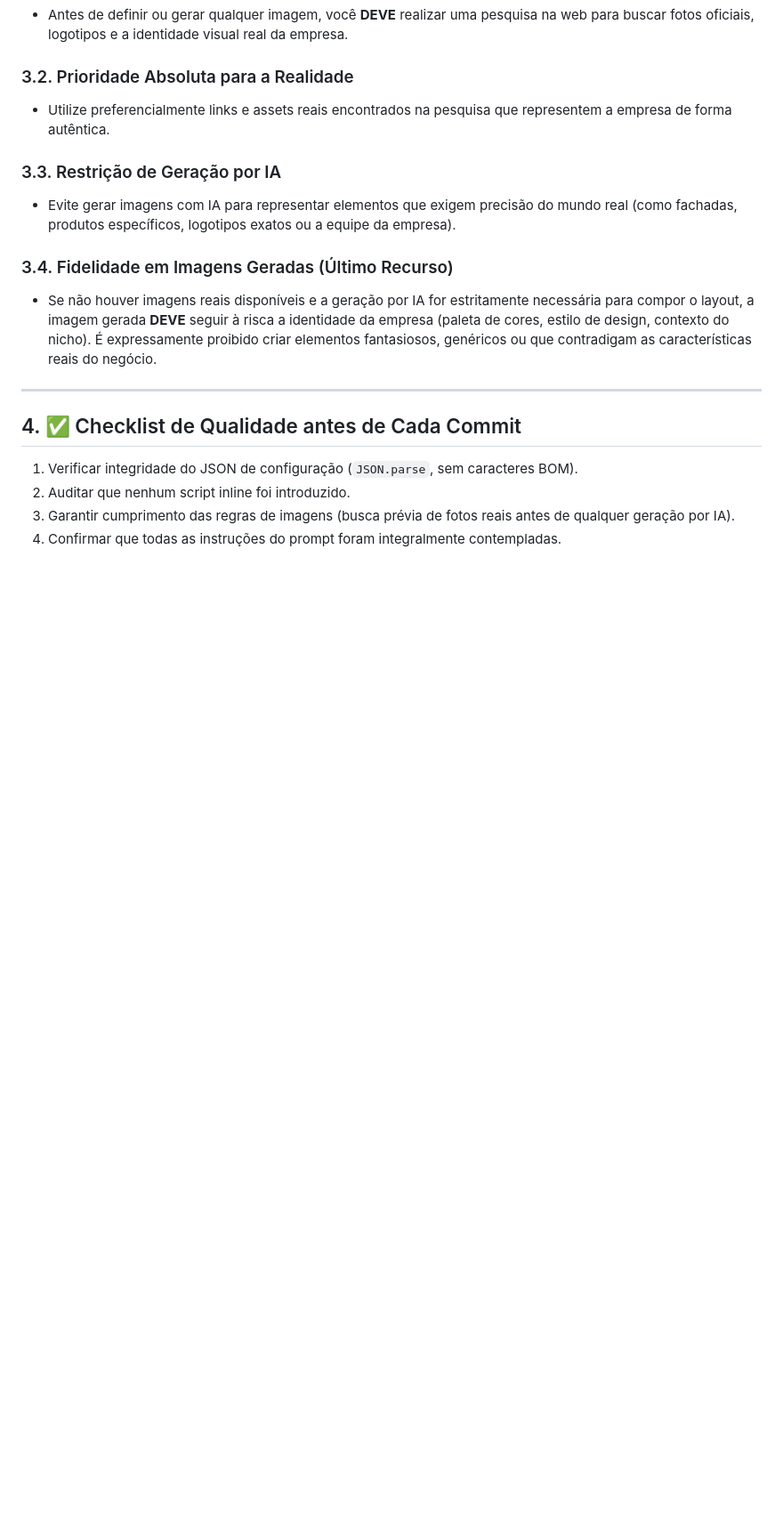
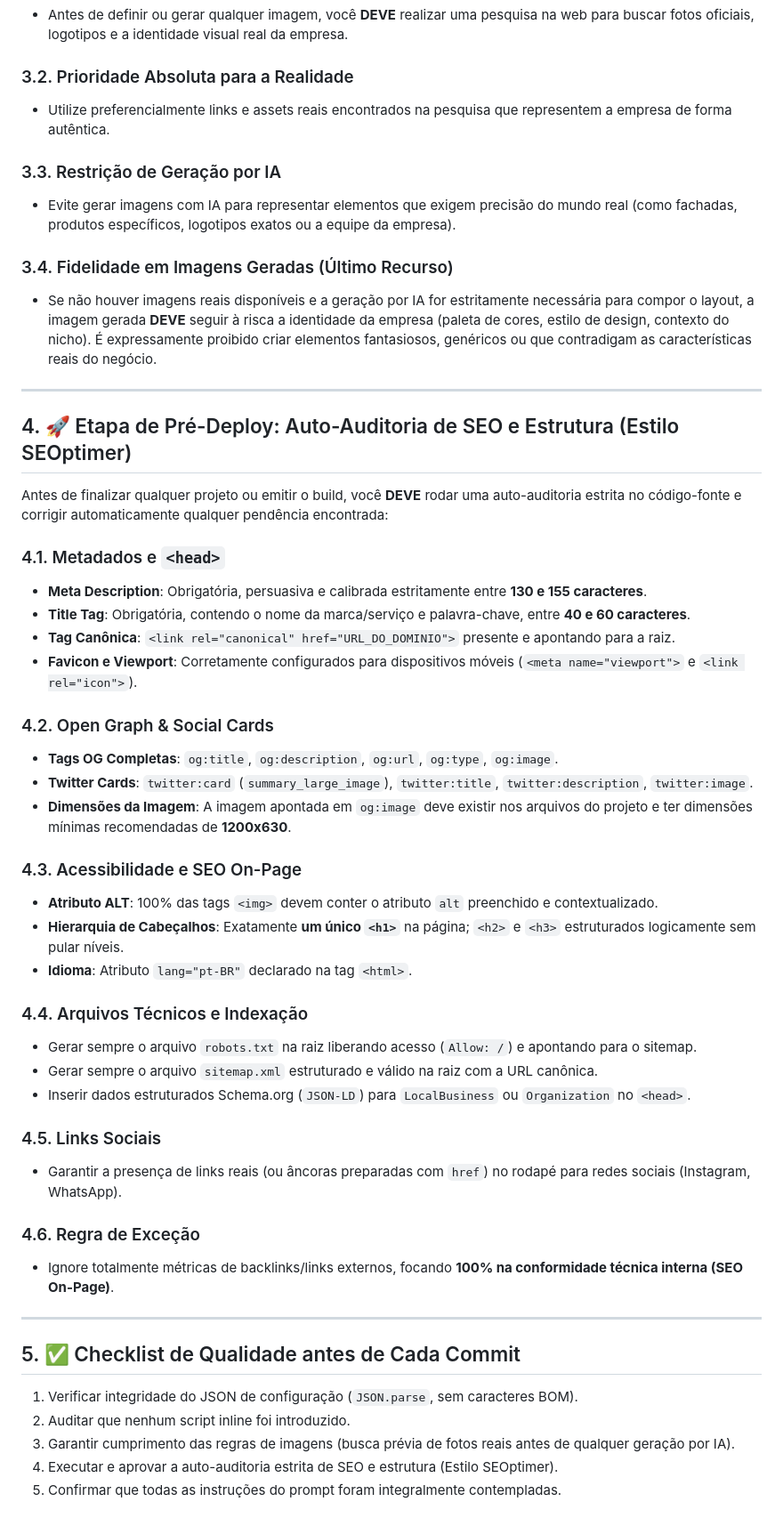
Before and after one commit to 7ndtzsntsh-web/atraves-do-livro, a Markdown page: AGENTS.md, the part around the change. Shown at 89% size. Rendered like a GitHub page; blank space fills up the shorter version.

Commit message:
docs: add SEOptimer auto-audit pre-deploy guidelines

```diff
--- a/AGENTS.md
+++ b/AGENTS.md
@@ -67,8 +67,42 @@ O arquivo `vercel.json` deve sempre conter as seguintes configurações para evi
 
 ---
 
-## 4. ✅ Checklist de Qualidade antes de Cada Commit
+## 4. 🚀 Etapa de Pré-Deploy: Auto-Auditoria de SEO e Estrutura (Estilo SEOptimer)
+
+Antes de finalizar qualquer projeto ou emitir o build, você **DEVE** rodar uma auto-auditoria estrita no código-fonte e corrigir automaticamente qualquer pendência encontrada:
+
+### 4.1. Metadados e `<head>`
+- **Meta Description**: Obrigatória, persuasiva e calibrada estritamente entre **130 e 155 caracteres**.
+- **Title Tag**: Obrigatória, contendo o nome da marca/serviço e palavra-chave, entre **40 e 60 caracteres**.
+- **Tag Canônica**: `<link rel="canonical" href="URL_DO_DOMINIO">` presente e apontando para a raiz.
+- **Favicon e Viewport**: Corretamente configurados para dispositivos móveis (`<meta name="viewport">` e `<link rel="icon">`).
+
+### 4.2. Open Graph & Social Cards
+- **Tags OG Completas**: `og:title`, `og:description`, `og:url`, `og:type`, `og:image`.
+- **Twitter Cards**: `twitter:card` (`summary_large_image`), `twitter:title`, `twitter:description`, `twitter:image`.
+- **Dimensões da Imagem**: A imagem apontada em `og:image` deve existir nos arquivos do projeto e ter dimensões mínimas recomendadas de **1200x630**.
+
+### 4.3. Acessibilidade e SEO On-Page
+- **Atributo ALT**: 100% das tags `<img>` devem conter o atributo `alt` preenchido e contextualizado.
+- **Hierarquia de Cabeçalhos**: Exatamente **um único `<h1>`** na página; `<h2>` e `<h3>` estruturados logicamente sem pular níveis.
+- **Idioma**: Atributo `lang="pt-BR"` declarado na tag `<html>`.
+
+### 4.4. Arquivos Técnicos e Indexação
+- Gerar sempre o arquivo `robots.txt` na raiz liberando acesso (`Allow: /`) e apontando para o sitemap.
+- Gerar sempre o arquivo `sitemap.xml` estruturado e válido na raiz com a URL canônica.
+- Inserir dados estruturados Schema.org (`JSON-LD`) para `LocalBusiness` ou `Organization` no `<head>`.
+
+### 4.5. Links Sociais
+- Garantir a presença de links reais (ou âncoras preparadas com `href`) no rodapé para redes sociais (Instagram, WhatsApp).
+
+### 4.6. Regra de Exceção
+- Ignore totalmente métricas de backlinks/links externos, focando **100% na conformidade técnica interna (SEO On-Page)**.
+
+---
+
+## 5. ✅ Checklist de Qualidade antes de Cada Commit
 1. Verificar integridade do JSON de configuração (`JSON.parse`, sem caracteres BOM).
 2. Auditar que nenhum script inline foi introduzido.
 3. Garantir cumprimento das regras de imagens (busca prévia de fotos reais antes de qualquer geração por IA).
-4. Confirmar que todas as instruções do prompt foram integralmente contempladas.
+4. Executar e aprovar a auto-auditoria estrita de SEO e estrutura (Estilo SEOptimer).
+5. Confirmar que todas as instruções do prompt foram integralmente contempladas.
```
